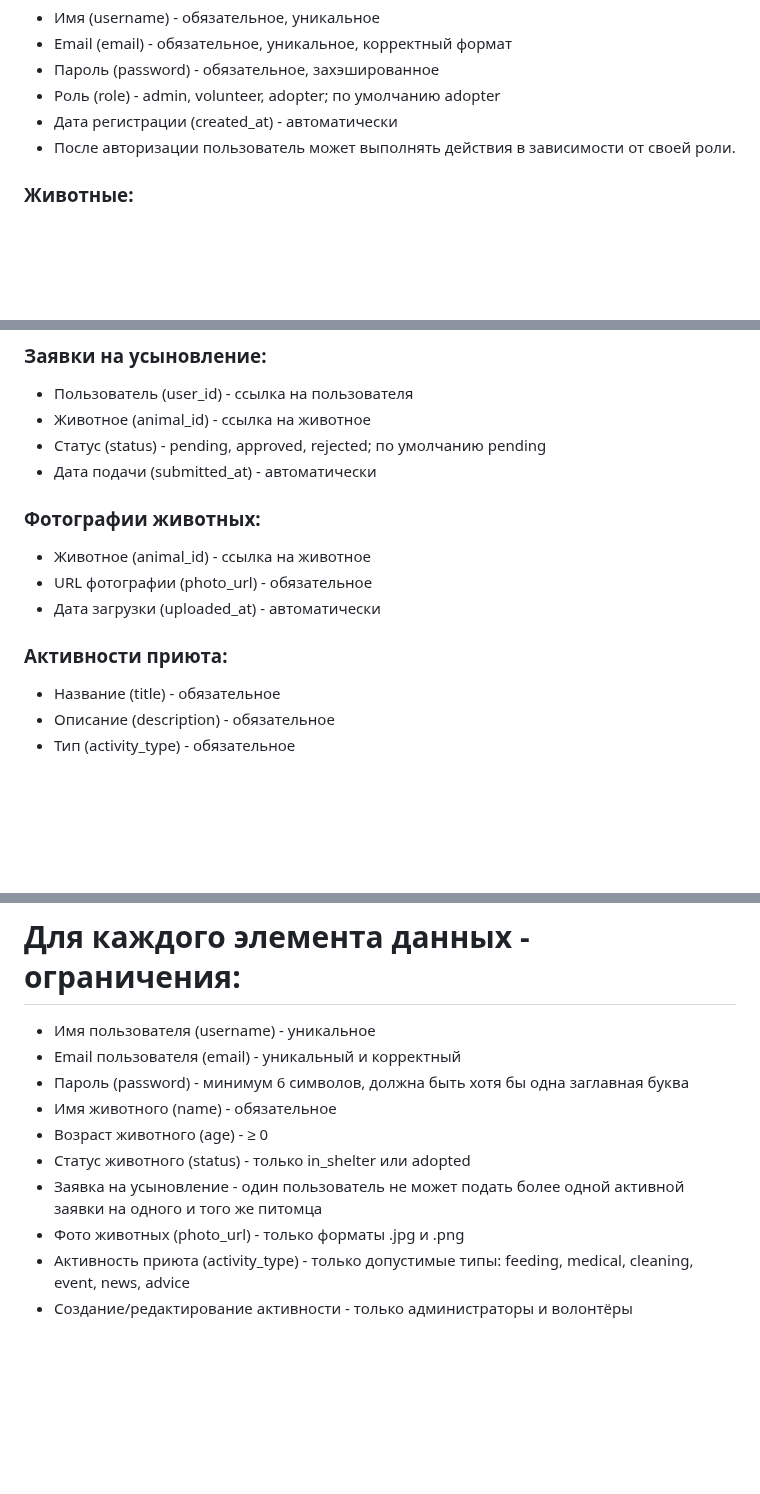
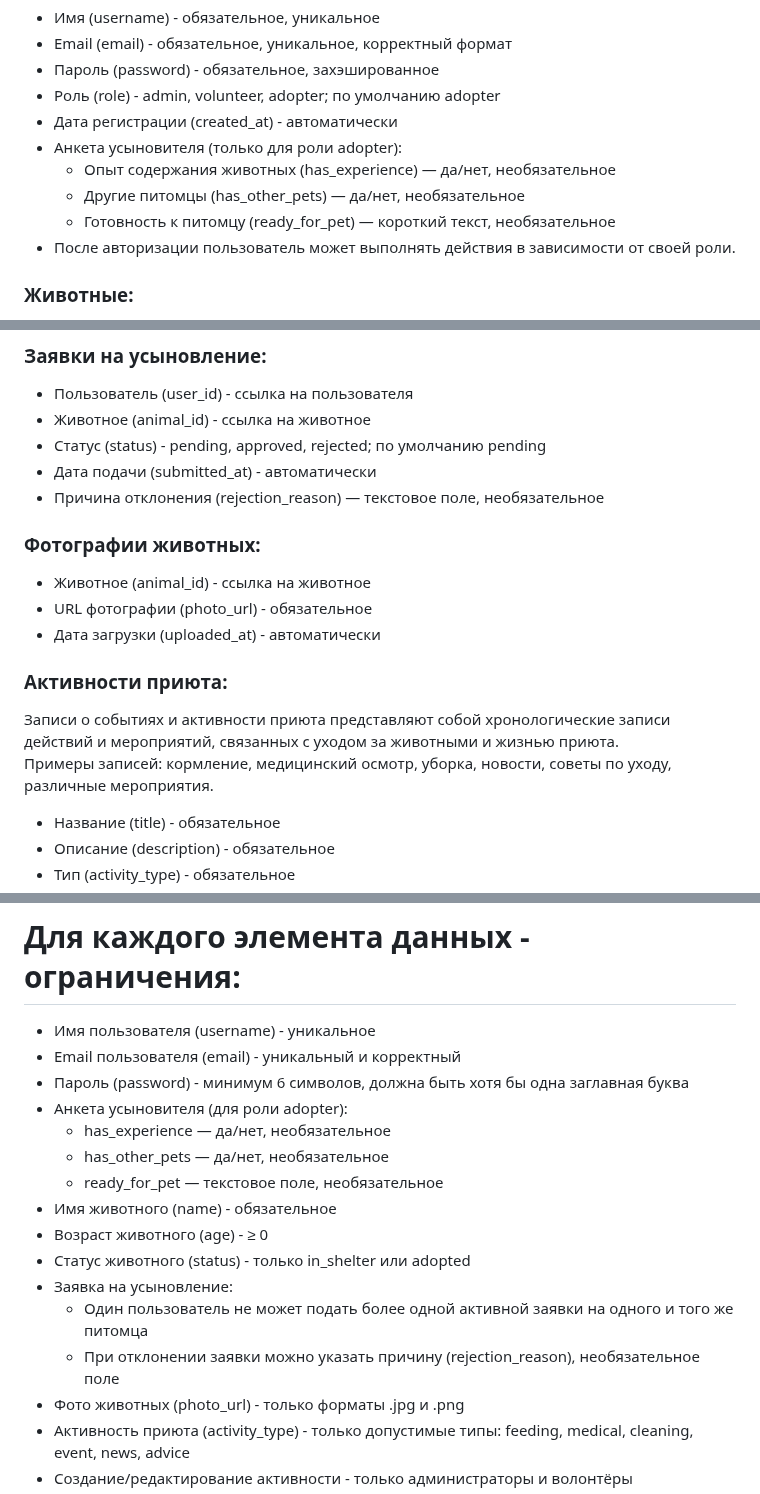
Before and after one commit to Kostopravik/shelter_db, a Markdown page: README.md, 3 parts joined by grey strips. Drawn GitHub-style; blank space fills up the shorter version.

Commit message:
Обновлен README.md: добавлено пояснение по активности приюта и причине отклонения заявок.md

```diff
--- a/README.md
+++ b/README.md
@@ -23,6 +23,10 @@
 * Пароль (password) - обязательное, захэшированное
 * Роль (role) - admin, volunteer, adopter; по умолчанию adopter
 * Дата регистрации (created_at) - автоматически
+* Анкета усыновителя (только для роли adopter):
+  - Опыт содержания животных (has_experience) — да/нет, необязательное
+  - Другие питомцы (has_other_pets) — да/нет, необязательное
+  - Готовность к питомцу (ready_for_pet) — короткий текст, необязательное
 * После авторизации пользователь может выполнять действия в зависимости от своей роли.
 ### Животные:
 * Имя (name) - обязательное
@@ -36,13 +40,15 @@
 * Животное (animal_id) - ссылка на животное
 * Статус (status) - pending, approved, rejected; по умолчанию pending
 * Дата подачи (submitted_at) - автоматически
-
+* Причина отклонения (rejection_reason) — текстовое поле, необязательное
 
 ### Фотографии животных:
 * Животное (animal_id) - ссылка на животное
 * URL фотографии (photo_url) - обязательное
 * Дата загрузки (uploaded_at) - автоматически
 ### Активности приюта:
+Записи о событиях и активности приюта представляют собой хронологические записи действий и мероприятий, связанных с уходом за животными и жизнью приюта.
+Примеры записей: кормление, медицинский осмотр, уборка, новости, советы по уходу, различные мероприятия.
 * Название (title) - обязательное
 * Описание (description) - обязательное
 * Тип (activity_type) - обязательное
@@ -54,10 +60,16 @@
 * Имя пользователя (username) - уникальное
 * Email пользователя (email) - уникальный и корректный
 * Пароль (password) - минимум 6 символов, должна быть хотя бы одна заглавная буква
+* Анкета усыновителя (для роли adopter):
+  - has_experience — да/нет, необязательное
+  - has_other_pets — да/нет, необязательное
+  - ready_for_pet — текстовое поле, необязательное
 * Имя животного (name) - обязательное
 * Возраст животного (age) - ≥ 0
 * Статус животного (status) - только in_shelter или adopted
-* Заявка на усыновление - один пользователь не может подать более одной активной заявки на одного и того же питомца
+* Заявка на усыновление:
+  - Один пользователь не может подать более одной активной заявки на одного и того же питомца
+  - При отклонении заявки можно указать причину (rejection_reason), необязательное поле
 * Фото животных (photo_url) - только форматы .jpg и .png
 * Активность приюта (activity_type) - только допустимые типы: feeding, medical, cleaning, event, news, advice
 * Создание/редактирование активности - только администраторы и волонтёры
```
Also changed, not shown: other parts of README.md (+2 -2 lines).
